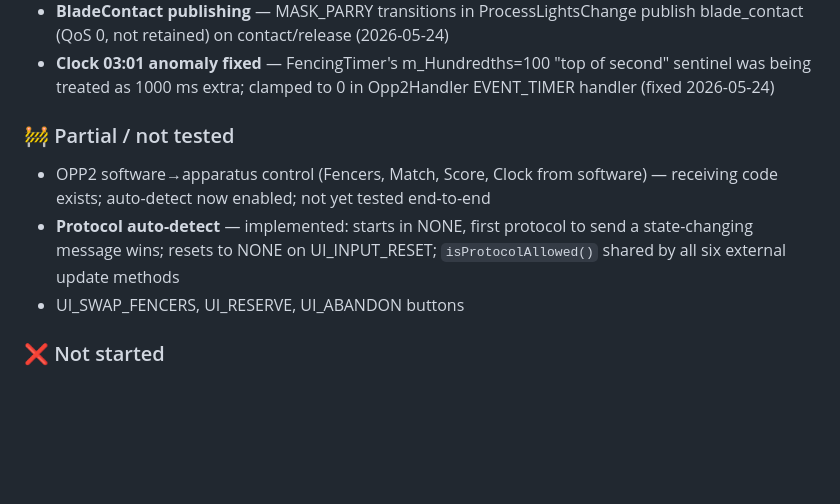
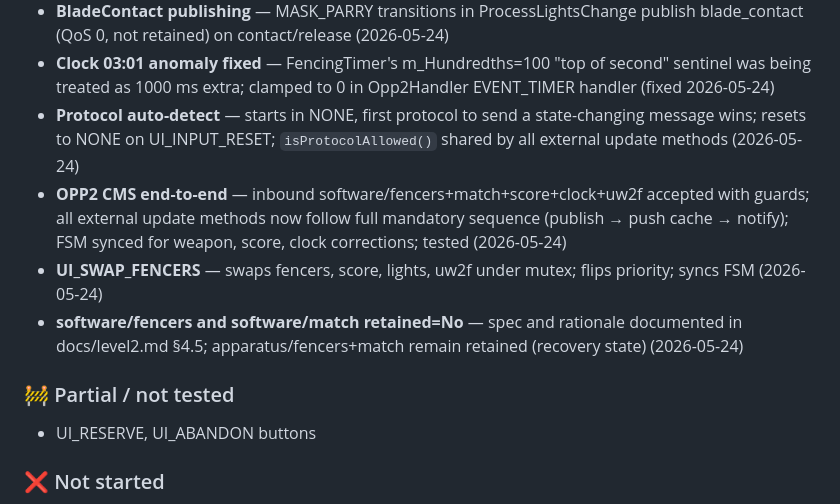
Before and after one commit to pietwauters/esp32scoringdeviceMqtt, a Markdown page: CLAUDE.md, the part around the change. GitHub-like rendering; blank space fills up the shorter version.

Commit message:
docs: Update CLAUDE.md status — OPP2 CMS path complete
Mark OPP2 CMS end-to-end, protocol auto-detect, UI_SWAP_FENCERS, and
software/fencers+match retained=No as complete. Move UI_RESERVE and
UI_ABANDON to the remaining partial list.

Co-Authored-By: Claude Sonnet 4.6 <noreply@anthropic.com>

```diff
--- a/CLAUDE.md
+++ b/CLAUDE.md
@@ -307,11 +307,13 @@ Do not implement auto-detect unless explicitly asked to. Note the gap; do not fi
 - **FPA422 full refresh from canonical state** — update(Opp2Handler*) now pushes all message types: score + cards (Y/R/B) + priority + round (Msg3), clock (Msg2), weapon (Msg4), fencers (Msg5/6), P-cards (Msg8) (fixed 2026-05-24)
 - **BladeContact publishing** — MASK_PARRY transitions in ProcessLightsChange publish blade_contact (QoS 0, not retained) on contact/release (2026-05-24)
 - **Clock 03:01 anomaly fixed** — FencingTimer's m_Hundredths=100 "top of second" sentinel was being treated as 1000 ms extra; clamped to 0 in Opp2Handler EVENT_TIMER handler (fixed 2026-05-24)
+- **Protocol auto-detect** — starts in NONE, first protocol to send a state-changing message wins; resets to NONE on UI_INPUT_RESET; `isProtocolAllowed()` shared by all external update methods (2026-05-24)
+- **OPP2 CMS end-to-end** — inbound software/fencers+match+score+clock+uw2f accepted with guards; all external update methods now follow full mandatory sequence (publish → push cache → notify); FSM synced for weapon, score, clock corrections; tested (2026-05-24)
+- **UI_SWAP_FENCERS** — swaps fencers, score, lights, uw2f under mutex; flips priority; syncs FSM (2026-05-24)
+- **software/fencers and software/match retained=No** — spec and rationale documented in docs/level2.md §4.5; apparatus/fencers+match remain retained (recovery state) (2026-05-24)
 
 ### 🚧 Partial / not tested
-- OPP2 software→apparatus control (Fencers, Match, Score, Clock from software) — receiving code exists; auto-detect now enabled; not yet tested end-to-end
-- **Protocol auto-detect** — implemented: starts in NONE, first protocol to send a state-changing message wins; resets to NONE on UI_INPUT_RESET; `isProtocolAllowed()` shared by all six external update methods
-- UI_SWAP_FENCERS, UI_RESERVE, UI_ABANDON buttons
+- UI_RESERVE, UI_ABANDON buttons
 
 ### ❌ Not started
 - Medical and VideoReview publishing
```
